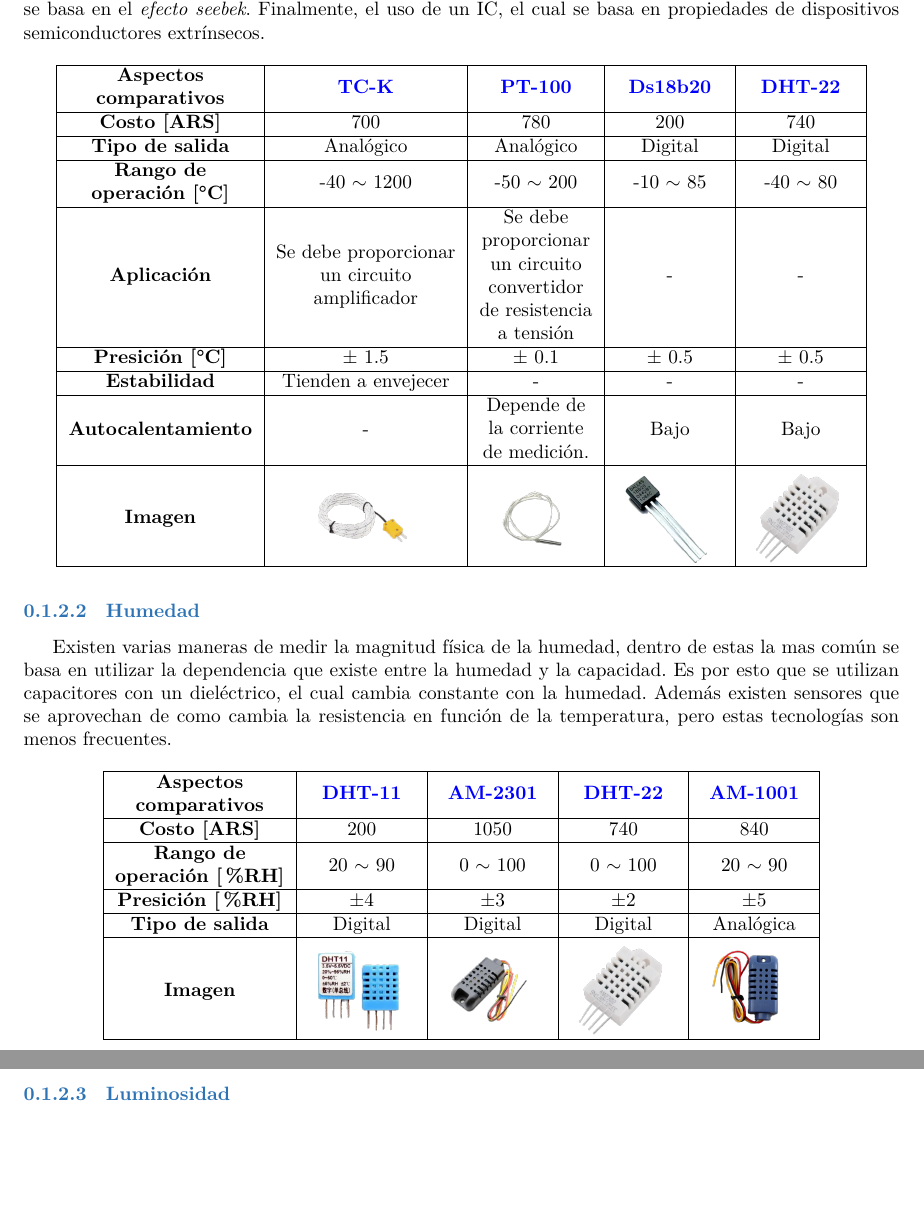
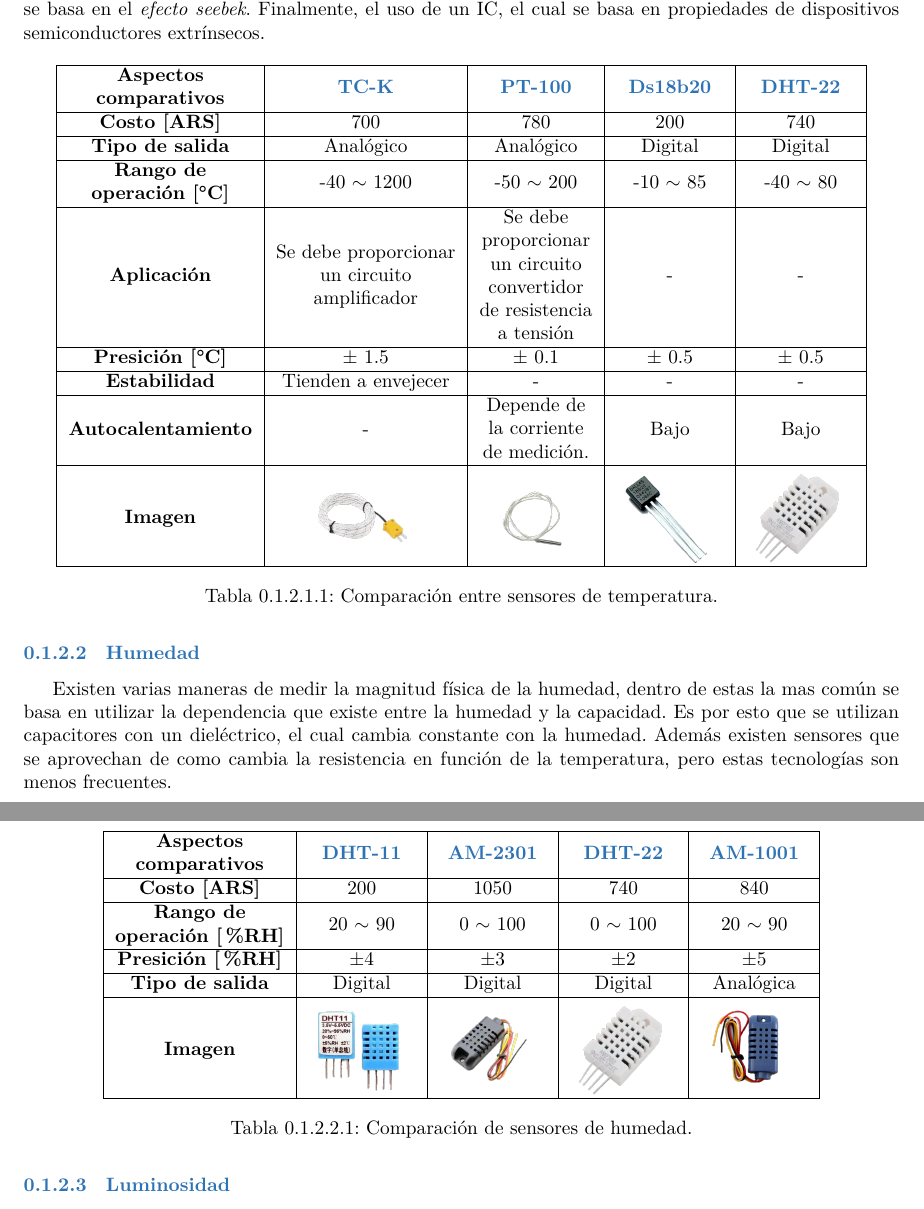
Before and after one commit to tlondero/Dise-o, a LaTeX document (Informe/Factibilidad/Factibilidad.tex, which reads Informe/Informe/Header.tex): two parts of pages 1 and 2 of 3, joined at a grey line, cut so that both start at the same text, the shorter picture padded with empty space. Compiled offline with XeLaTeX.

Commit message:
factibilidad

```diff
--- a/Informe/Factibilidad/Factibilidad.tex
+++ b/Informe/Factibilidad/Factibilidad.tex
@@ -26,6 +26,7 @@ En el caso de la medición de temperatura, se valoraron diversas tecnologías qu
 \textbf{Autocalentamiento}                                               & -                                                                                         & \begin{tabular}[c]{@{}c@{}}Depende de\\  la corriente\\  de medición.\end{tabular}                                           & Bajo                                                             & Bajo             \\ \hline
 \textbf{Imagen}                &  \includeintable{.1}{ImagenesFactibilidad/TC}                                                                                          &  \includeintable{.1}{ImagenesFactibilidad/PT100}                                                                                                                    & \includeintable{.1}{ImagenesFactibilidad/IC1}  &  \includeintable{.1}{ImagenesFactibilidad/DHT-22}                 \\ \hline
 \end{tabular}
+\caption{Comparación entre sensores de temperatura.}
 \end{table}
 
 \Subsubsubsection{Humedad}
@@ -42,6 +43,7 @@ Existen varias maneras de medir la magnitud física de la humedad, dentro de est
 \textbf{Tipo de salida}                                                  & Digital           & Digital           & Digital           & Analógica         \\ \hline
 \textbf{Imagen}                                                          & \includeintable{.1}{ImagenesFactibilidad/DHT-11}                 & \includeintable{.1}{ImagenesFactibilidad/AM-2301}                 & \includeintable{.1}{ImagenesFactibilidad/DHT-22}                 & \includeintable{.1}{ImagenesFactibilidad/AM-1001} \\ \hline
 \end{tabular}
+\caption{Comparación de sensores de humedad.}
 \end{table}
 
 \Subsubsubsection{Luminosidad}
--- a/Informe/Informe/Header.tex
+++ b/Informe/Informe/Header.tex
@@ -6,25 +6,16 @@
 %\geometry{showframe}
 %VERIFICAR EL HEAD Y EL FOOT EN
 %https://ctan.dcc.uchile.cl/macros/latex/contrib/geometry/geometry.pdf
-\usepackage{titlesec}
+
+%Paquetes varios:
+\usepackage{titlesec}		%Para hacer las subsubsubsections
 \usepackage{verbatimbox}
 
-%\usepackage{lipsum}			%LOREM IPSUM
-
-\usepackage{tocloft}
-\setlength{\cftfignumwidth}{1.35cm}  % change numwidth from figures in lof
-\setlength{\cfttabnumwidth}{1.35cm}  % change numwidth from tables in lot
+\usepackage{lipsum}			%LOREM IPSUM
 
 %\usepackage{wrapfig}		%Wrap figure in text
 \usepackage[export]{adjustbox}	%Move images
 \usepackage{changepage}			%Move tables
-
-%FONTS (IMPORTANTE): Compilar en XeLaTex o LuaLaTeX
-\usepackage{anyfontsize}	%Font size
-\usepackage{fontspec}		%Font type
-%Si sigue sin andar comentar \usepackage[utf8]{inputenc}
-%https://ctan.dcc.uchile.cl/macros/unicodetex/latex/fontspec/fontspec.pdf
-%https://www.overleaf.com/learn/latex/XeLaTeX
 
 \usepackage{tikz}
 \usepackage{amsmath}
@@ -39,15 +30,6 @@
 \setlength{\doublerulesep}{\arrayrulewidth}
 \usepackage{booktabs}
 
-\usepackage{hyperref}
-\hypersetup{
-    colorlinks=true,
-    linkcolor=black,
-    filecolor=magenta,
-    urlcolor=blue,
-    citecolor=blue,
-}
-
 \usepackage{array}
 \newcolumntype{C}[1]{>{\centering\let\newline\\\arraybackslash\hspace{0pt}}m{#1}}
 \usepackage[american]{circuitikz}
@@ -58,17 +40,29 @@
 \usepackage{xcolor}
 \usepackage{sectsty}
 
+%FONTS (IMPORTANTE): Compilar en XeLaTex o LuaLaTeX
+\usepackage{anyfontsize}	%Font size
+\usepackage{fontspec}		%Font type
+%Si sigue sin andar comentar \usepackage[utf8]{inputenc}
+%https://ctan.dcc.uchile.cl/macros/unicodetex/latex/fontspec/fontspec.pdf
+%https://www.overleaf.com/learn/latex/XeLaTeX
+
+%Path para imagenes para trabajar en subarchivos
 \graphicspath{{../Prefacio/}{../Acronimos/}{../Introduccion/}{../Objetivos/}{../Definicion/}{../Resumen/}{../Referencias/}{../Apendice/}{../Plan de validacion/}{../Factibilidad/}}
 
+%Definiciones de nuevos comandos y colores
 \input{../Informe/New-Definitions.tex}
 
-%Colores de secciones:
-\chapterfont{\color{AzulInfo}}  % sets colour of chapters
-\sectionfont{\color{AzulInfo}}  % sets colour of sections
-\subsectionfont{\color{AzulInfo}}
-\subsubsectionfont{\color{AzulInfo}}
+\usepackage{hyperref}
+\hypersetup{
+    colorlinks=true,
+    linkcolor=black,
+    filecolor=magenta,
+    urlcolor=AzulInfo,
+    citecolor=AzulInfo,
+}
 
-%Header y footer:
+%Configuro el header y el footer:
 \usepackage{etoolbox}
 \pagestyle{fancy}
 \fancyhf{}
@@ -77,14 +71,26 @@
 \renewcommand{\headrulewidth}{0pt}
 \patchcmd{\footrule}{\hrule}{\color{AzulFoot}\hrule}{}{}
 
-%Pongo toc, lof y lot en colores (y que diga loq ue quiero)
+%Indices: cambio la separación de los numeros para que entren tablas y fotos
+\usepackage{tocloft}
+\setlength{\cftfignumwidth}{1.35cm}  % change numwidth from figures in lof
+\setlength{\cfttabnumwidth}{1.35cm}  % change numwidth from tables in lot
+
+%Esto pone las refrencias en el indice
+\usepackage[numbib, nottoc, notlot, notlof]{tocbibind}
+
+%Pongo toc, lof y lot en colores y elijo el titulo de estos
 \addto\captionsspanish{
 	\renewcommand\contentsname{\textcolor{AzulInfo}{Índice de Contenidos}}
 	\renewcommand\listfigurename{\textcolor{AzulInfo}{Lista de Figuras}}
 	\renewcommand\listtablename{\textcolor{AzulInfo}{Lista de Tablas}}
 }
 
-%Pongo las refrencias en el indice
-\usepackage[numbib, nottoc, notlot, notlof]{tocbibind}
+%Pongo los colores a los nombres de las secciones:
+\chapterfont{\color{AzulInfo}}  % sets color of chapters
+\sectionfont{\color{AzulInfo}}  % sets color of sections
+\subsectionfont{\color{AzulInfo}}
+\subsubsectionfont{\color{AzulInfo}}
 
+%Items con bullets y no cuadrados
 \renewcommand{\labelitemi}{$\textbullet $}
```
Also changed, not shown: Informe/Informe/Informe.tex (+1 -1 lines), Informe/Informe/LEEME.tex (deleted, +0 -25 lines), Informe/Factibilidad/Factibilidad.pdf, Informe/Informe/Informe.pdf, Informe/Factibilidad/Factibilidad.tex (2 more changed lines).
